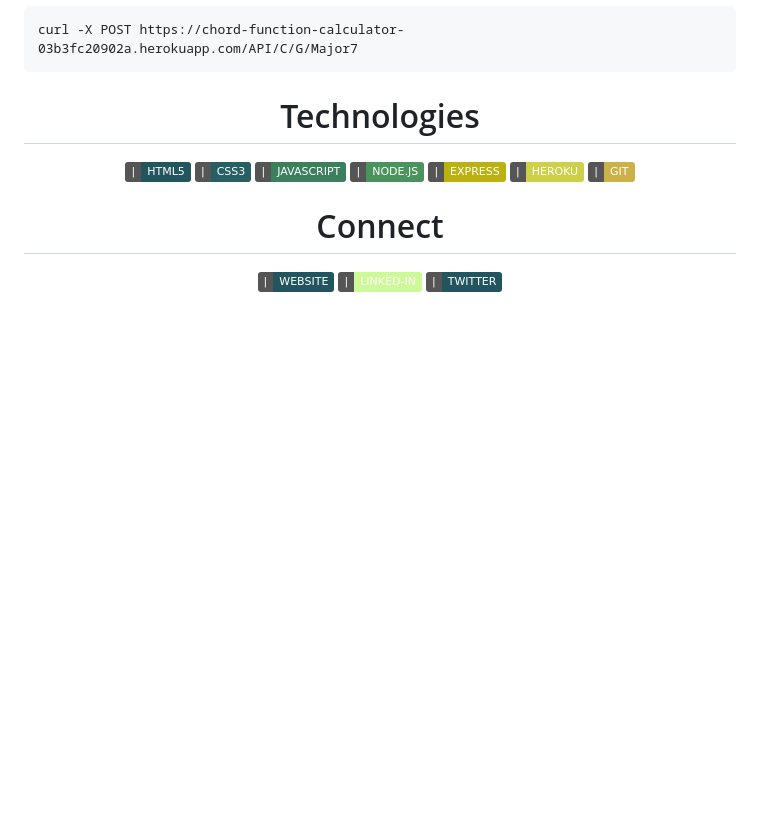
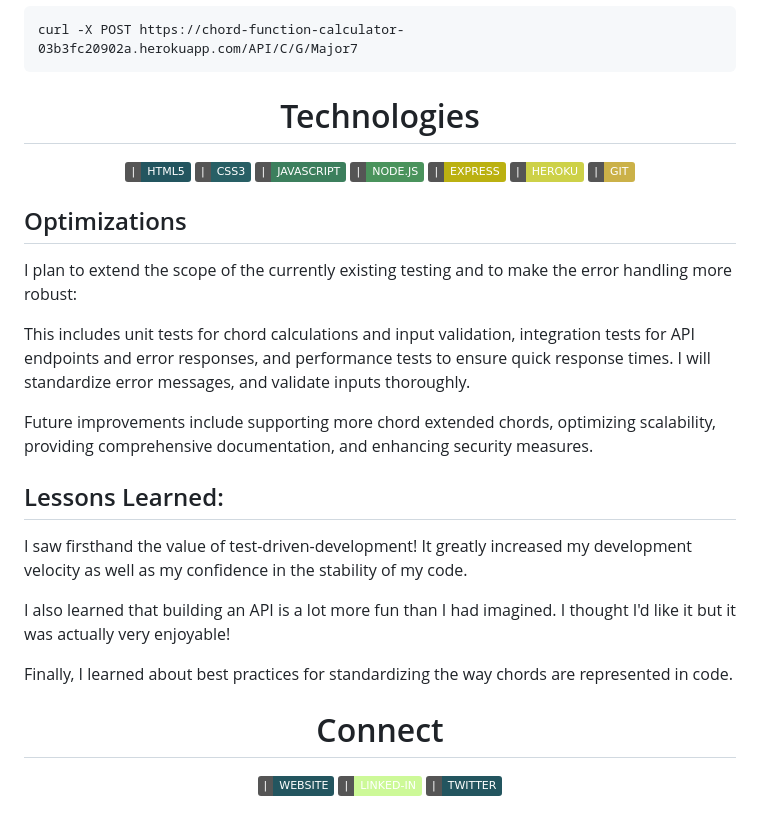
Before and after one commit to aelishRollo/chord-function-api, a Markdown page: README.md, the part around the change. Drawn GitHub-style; badges without logos; blank space fills up the shorter version.

```diff
--- a/README.md
+++ b/README.md
@@ -47,6 +47,24 @@ See my website for more information!
     <img src="https://img.shields.io/static/v1?label=|&message=HEROKU&color=cdd148&style=plastic&logo=heroku"/>
     <img src="https://img.shields.io/static/v1?label=|&message=GIT&color=cbb148&style=plastic&logo=git"/>
 </p>
+
+
+## Optimizations
+
+I plan to extend the scope of the currently existing testing and to make the error handling more robust:
+
+This includes unit tests for chord calculations and input validation, integration tests for API endpoints and error responses, and performance tests to ensure quick response times. I will standardize error messages, and validate inputs thoroughly.
+
+Future improvements include supporting more chord extended chords, optimizing scalability, providing comprehensive documentation, and enhancing security measures.
+
+## Lessons Learned:
+
+I saw firsthand the value of test-driven-development! It greatly increased my development velocity as well as my confidence in the stability of my code.
+
+I also learned that building an API is a lot more fun than I had imagined. I thought I'd like it but it was actually very enjoyable!
+
+Finally, I learned about best practices for standardizing the way chords are represented in code.
+
 <h1 align="center">Connect</h1>
 <p align="center">
   <a href="https://rollison.dev" target="_blank">
```
